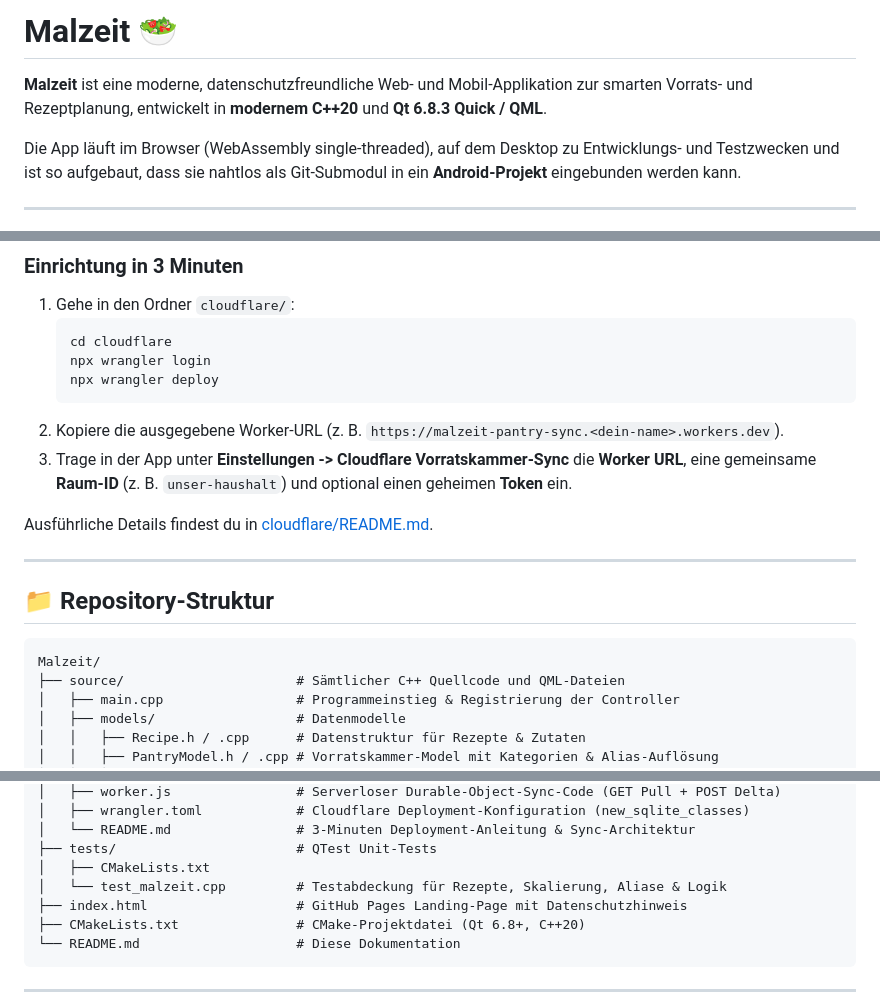
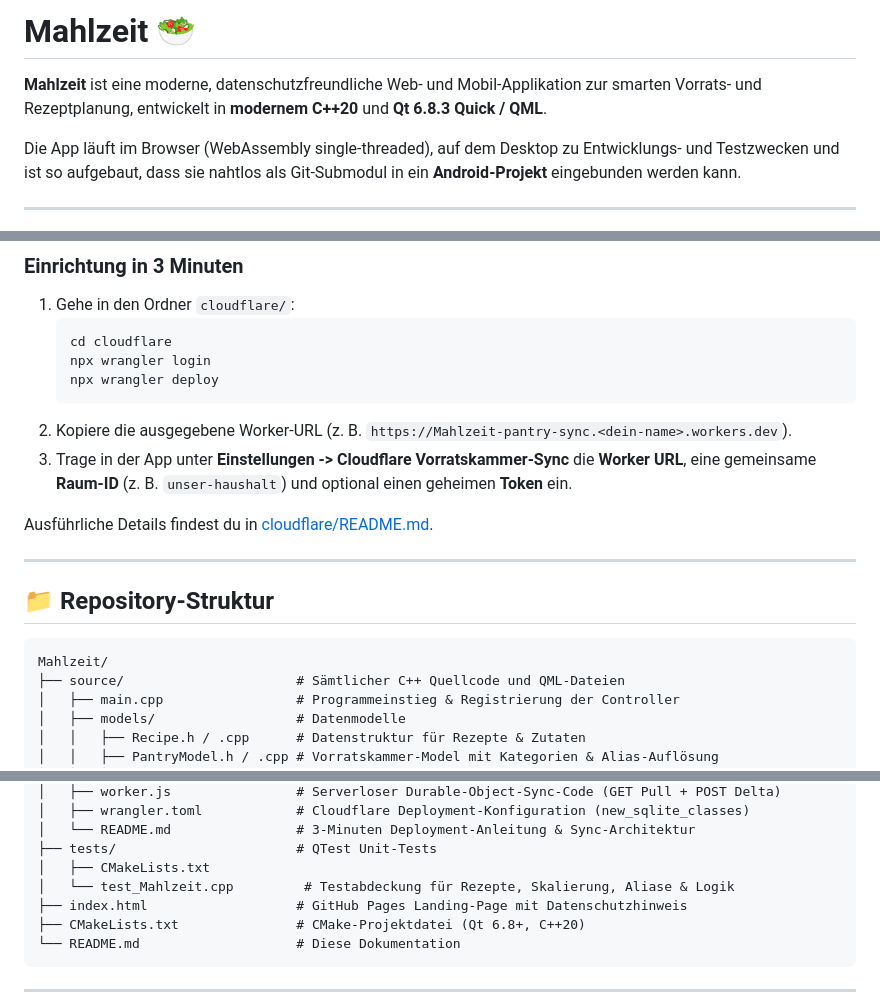
Before and after one commit to mesw/Mahlzeit, a Markdown page: README.md, 3 parts joined by grey strips. GitHub-like rendering.

Commit message:
fix Typo

````diff
--- a/README.md
+++ b/README.md
@@ -1,6 +1,6 @@
-# Malzeit 🥗
+# Mahlzeit 🥗
 
-**Malzeit** ist eine moderne, datenschutzfreundliche Web- und Mobil-Applikation zur smarten Vorrats- und Rezeptplanung, entwickelt in **modernem C++20** und **Qt 6.8.3 Quick / QML**.
+**Mahlzeit** ist eine moderne, datenschutzfreundliche Web- und Mobil-Applikation zur smarten Vorrats- und Rezeptplanung, entwickelt in **modernem C++20** und **Qt 6.8.3 Quick / QML**.
 
 Die App läuft im Browser (WebAssembly single-threaded), auf dem Desktop zu Entwicklungs- und Testzwecken und ist so aufgebaut, dass sie nahtlos als Git-Submodul in ein **Android-Projekt** eingebunden werden kann.
 
@@ -86,7 +86,7 @@ Sobald **Worker URL** und **Raum-ID** in den Einstellungen eingetragen sind (und
    npx wrangler login
    npx wrangler deploy
    ```
-2. Kopiere die ausgegebene Worker-URL (z. B. `https://malzeit-pantry-sync.<dein-name>.workers.dev`).
+2. Kopiere die ausgegebene Worker-URL (z. B. `https://Mahlzeit-pantry-sync.<dein-name>.workers.dev`).
 3. Trage in der App unter **Einstellungen -> Cloudflare Vorratskammer-Sync** die **Worker URL**, eine gemeinsame **Raum-ID** (z. B. `unser-haushalt`) und optional einen geheimen **Token** ein.
 
 Ausführliche Details findest du in [cloudflare/README.md](cloudflare/README.md).
@@ -96,7 +96,7 @@ Ausführliche Details findest du in [cloudflare/README.md](cloudflare/README.md)
 ## 📁 Repository-Struktur
 
 ```text
-Malzeit/
+Mahlzeit/
 ├── source/                      # Sämtlicher C++ Quellcode und QML-Dateien
 │   ├── main.cpp                 # Programmeinstieg & Registrierung der Controller
 │   ├── models/                  # Datenmodelle
@@ -125,7 +125,7 @@ Malzeit/
 │   └── README.md                # 3-Minuten Deployment-Anleitung & Sync-Architektur
 ├── tests/                       # QTest Unit-Tests
 │   ├── CMakeLists.txt
-│   └── test_malzeit.cpp         # Testabdeckung für Rezepte, Skalierung, Aliase & Logik
+│   └── test_Mahlzeit.cpp         # Testabdeckung für Rezepte, Skalierung, Aliase & Logik
 ├── index.html                   # GitHub Pages Landing-Page mit Datenschutzhinweis
 ├── CMakeLists.txt               # CMake-Projektdatei (Qt 6.8+, C++20)
 └── README.md                    # Diese Dokumentation
````
Also changed, not shown: other parts of README.md (+1 -1 lines).
